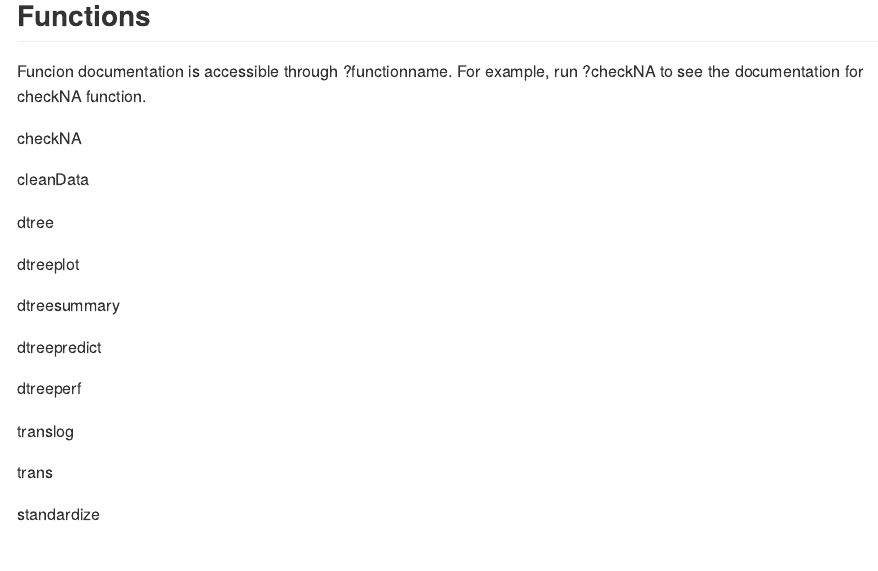
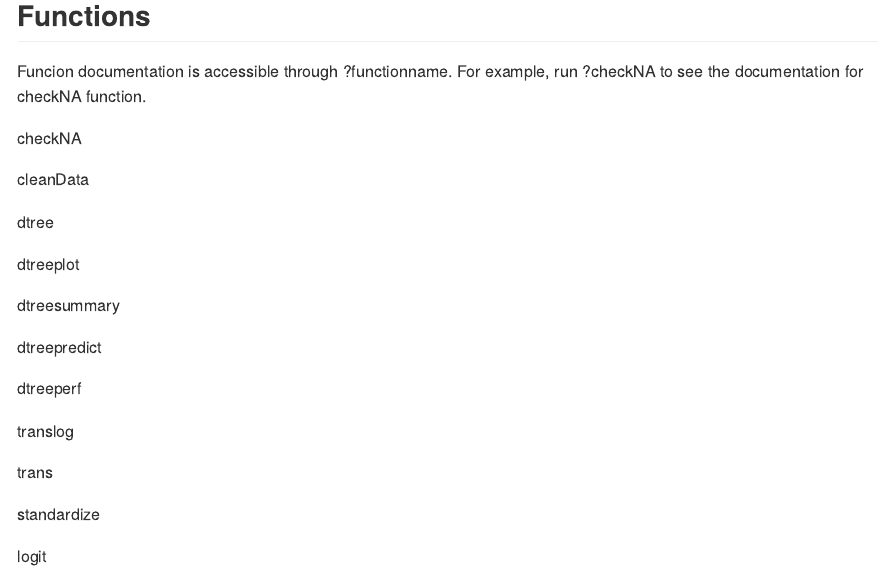
Before and after one commit to quantargo/bmarketing, an R Markdown document (README.Rmd): the page in a window 1100 px wide, from 390 px down. The pictures show the output file README.md that the author committed with the source, drawn offline in the style of GitHub.

Commit message:
added logit

```diff
--- a/README.Rmd
+++ b/README.Rmd
@@ -42,3 +42,4 @@ Funcion documentation is accessible through ?functionname. For example, run
 \item translog
 \item trans
 \item standardize
+\item logit
```
Also changed, not shown: README.md.
